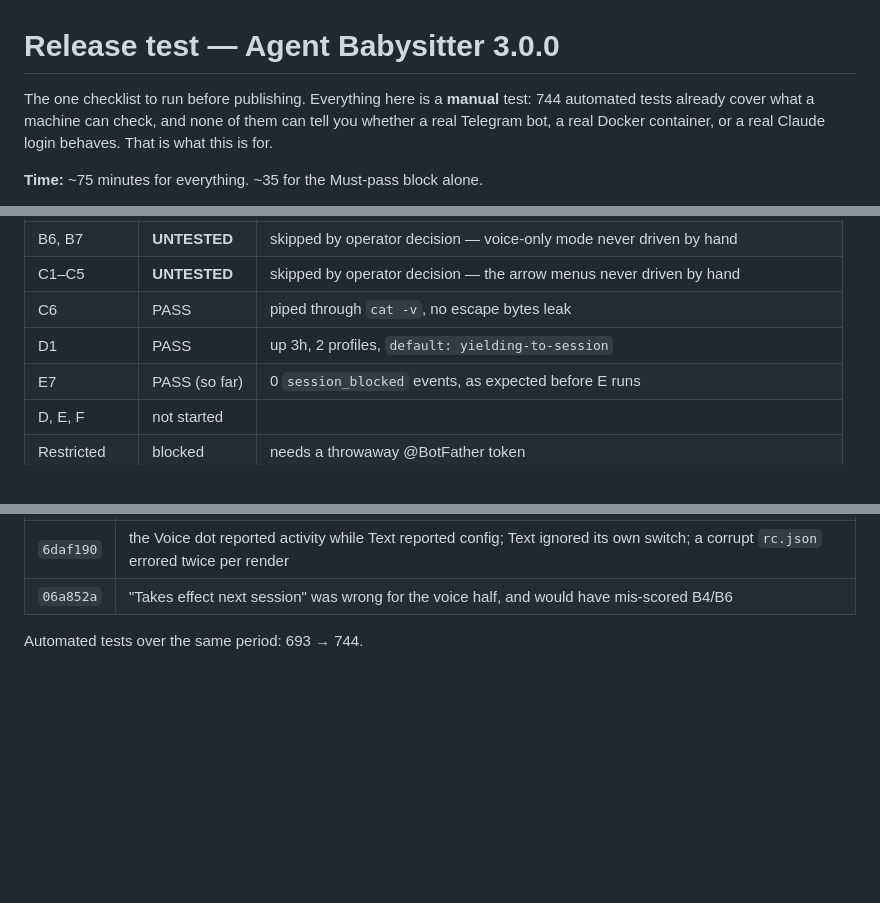
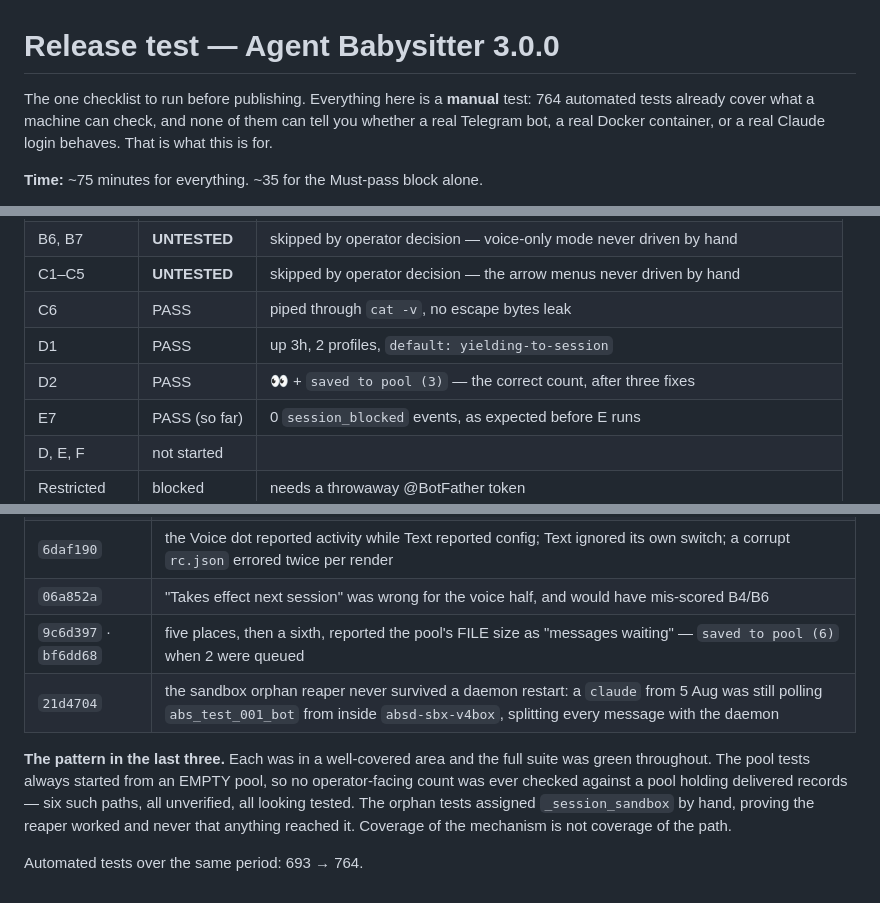
Before and after one commit to Pranjalab/AgentBabysitter, a Markdown page: docs/RELEASE-TEST-3.0.0.md, 3 parts joined by grey strips. Rendered like a GitHub page; blank space fills up the shorter version.

Commit message:
docs: record D2 and the three pool/orphan bugs in the run log
Co-Authored-By: Claude Opus 5 <noreply@anthropic.com>

```diff
--- a/docs/RELEASE-TEST-3.0.0.md
+++ b/docs/RELEASE-TEST-3.0.0.md
@@ -1,7 +1,7 @@
 # Release test — Agent Babysitter 3.0.0
 
 The one checklist to run before publishing. Everything here is a **manual** test:
-744 automated tests already cover what a machine can check, and none of them can
+764 automated tests already cover what a machine can check, and none of them can
 tell you whether a real Telegram bot, a real Docker container, or a real Claude
 login behaves. That is what this is for.
 
@@ -225,6 +225,7 @@ that failed goes in the release notes as a known issue rather than silently.
 | C1–C5 | **UNTESTED** | skipped by operator decision — the arrow menus never driven by hand |
 | C6 | PASS | piped through `cat -v`, no escape bytes leak |
 | D1 | PASS | up 3h, 2 profiles, `default: yielding-to-session` |
+| D2 | PASS | 👀 + `saved to pool (3)` — the correct count, after three fixes |
 | E7 | PASS (so far) | 0 `session_blocked` events, as expected before E runs |
 | D, E, F | not started | |
 | Restricted | blocked | needs a throwaway @BotFather token |
@@ -238,5 +239,14 @@ checklist was written:
 | `99db30b` | `abs restricted` printed two errors on a single-file install |
 | `6daf190` | the Voice dot reported activity while Text reported config; Text ignored its own switch; a corrupt `rc.json` errored twice per render |
 | `06a852a` | "Takes effect next session" was wrong for the voice half, and would have mis-scored B4/B6 |
+| `9c6d397` · `bf6dd68` | five places, then a sixth, reported the pool's FILE size as "messages waiting" — `saved to pool (6)` when 2 were queued |
+| `21d4704` | the sandbox orphan reaper never survived a daemon restart: a `claude` from 5 Aug was still polling `abs_test_001_bot` from inside `absd-sbx-v4box`, splitting every message with the daemon |
 
-Automated tests over the same period: 693 → 744.
+**The pattern in the last three.** Each was in a well-covered area and the full
+suite was green throughout. The pool tests always started from an EMPTY pool, so
+no operator-facing count was ever checked against a pool holding delivered
+records — six such paths, all unverified, all looking tested. The orphan tests
+assigned `_session_sandbox` by hand, proving the reaper worked and never that
+anything reached it. Coverage of the mechanism is not coverage of the path.
+
+Automated tests over the same period: 693 → 764.
```
